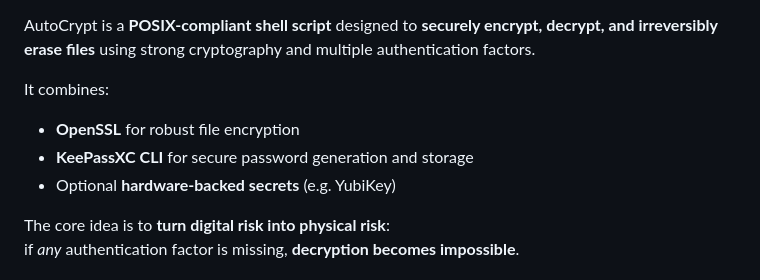
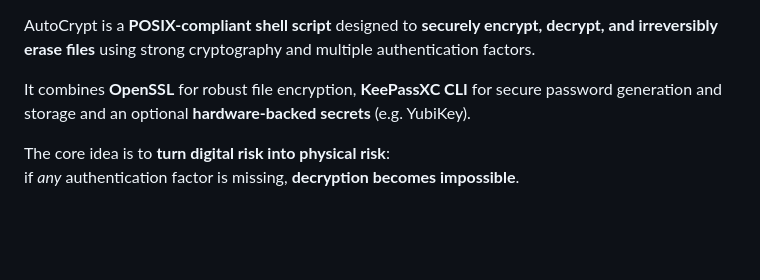
Before and after one commit to shell-don/AutoCrypt, a Markdown page: README.md, the part around the change. GitHub-like rendering; blank space fills up the shorter version.

```diff
--- a/README.md
+++ b/README.md
@@ -11,10 +11,7 @@
 
 AutoCrypt is a **POSIX-compliant shell script** designed to **securely encrypt, decrypt, and irreversibly erase files** using strong cryptography and multiple authentication factors.
 
-It combines:
-- **OpenSSL** for robust file encryption
-- **KeePassXC CLI** for secure password generation and storage
-- Optional **hardware-backed secrets** (e.g. YubiKey)
+It combines **OpenSSL** for robust file encryption, **KeePassXC CLI** for secure password generation and storage and an optional **hardware-backed secrets** (e.g. YubiKey).
 
 The core idea is to **turn digital risk into physical risk**:
 if *any* authentication factor is missing, **decryption becomes impossible**.
```
